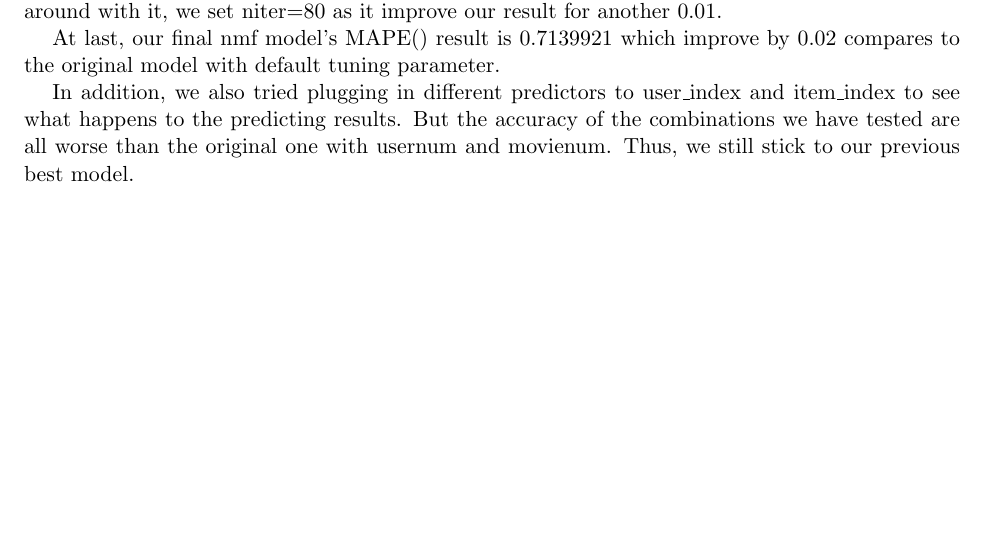
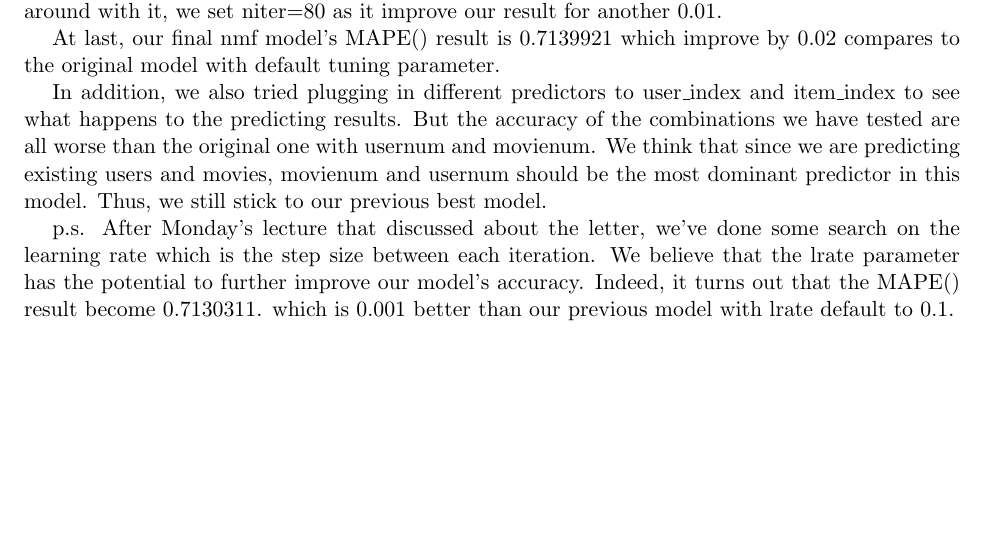
Before and after one commit to kunwithgithub/ECS189G_HW2, a LaTeX document (Hwk2.tex): part of page 13 of 22, cut so that both start at the same text, the shorter picture padded with empty space. Compiled offline with pdfLaTeX.

Commit message:
update nmf report

```diff
--- a/Hwk2.tex
+++ b/Hwk2.tex
@@ -581,7 +581,9 @@ F-statistic: 230.9 on 134 and 94865 DF,  p-value: < 2.2e-16
 \\*
 \tab{}At last, our final nmf model's MAPE() result is 0.7139921 which improve by 0.02 compares to the original model with default tuning parameter.
 \\*
-\tab{}In addition, we also tried plugging in different predictors to user\_index and item\_index to see what happens to the predicting results. But the accuracy of the combinations we have tested are all worse than the original one with usernum and movienum. Thus, we still stick to our previous best model.
+\tab{}In addition, we also tried plugging in different predictors to user\_index and item\_index to see what happens to the predicting results. But the accuracy of the combinations we have tested are all worse than the original one with usernum and movienum. We think that since we are predicting existing users and movies, movienum and usernum should be the most dominant predictor in this model. Thus, we still stick to our previous best model.
+\\*
+\tab{}p.s. After Monday's lecture that discussed about the letter, we've done some search on the learning rate which is the step size between each iteration. We believe that the lrate parameter has the potential to further improve our model's accuracy. Indeed, it turns out that the MAPE() result become 0.7130311. which is 0.001 better than our previous model with lrate default to 0.1.
 
 
 
```
